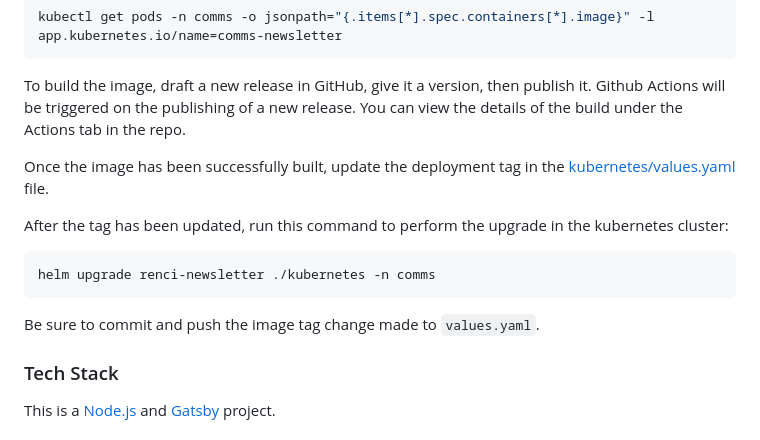
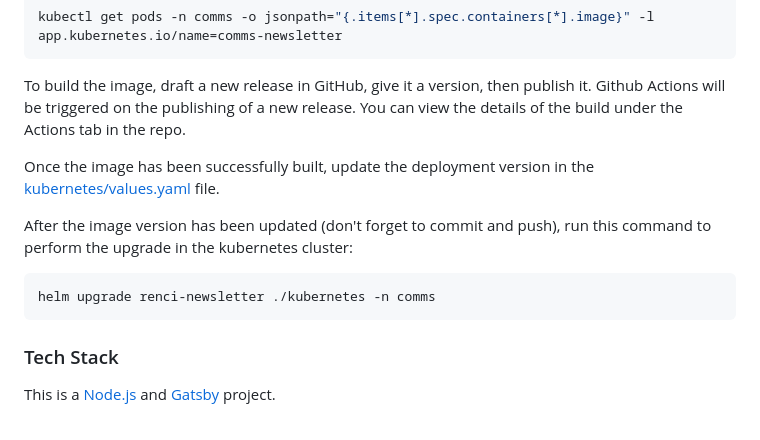
Before and after one commit to nathanlf/n8-news, a Markdown page: README.md, the part around the change. GitHub-like rendering.

Commit message:
update README to reflect image version name change

````diff
--- a/README.md
+++ b/README.md
@@ -125,15 +125,13 @@ kubectl get pods -n comms -o jsonpath="{.items[*].spec.containers[*].image}" -l
 
 To build the image, draft a new release in GitHub, give it a version, then publish it. Github Actions will be triggered on the publishing of a new release. You can view the details of the build under the Actions tab in the repo.
 
-Once the image has been successfully built, update the deployment tag in the [kubernetes/values.yaml](https://github.com/RENCI/renci-newsletter/blob/main/kubernetes/values.yaml) file.
+Once the image has been successfully built, update the deployment version in the [kubernetes/values.yaml](https://github.com/RENCI/renci-newsletter/blob/main/kubernetes/values.yaml) file.
 
-After the tag has been updated, run this command to perform the upgrade in the kubernetes cluster:
+After the image version has been updated (don't forget to commit and push), run this command to perform the upgrade in the kubernetes cluster:
 
 ```bash
 helm upgrade renci-newsletter ./kubernetes -n comms
 ```
-
-Be sure to commit and push the image tag change made to `values.yaml`.
 
 ### Tech Stack
 
````
